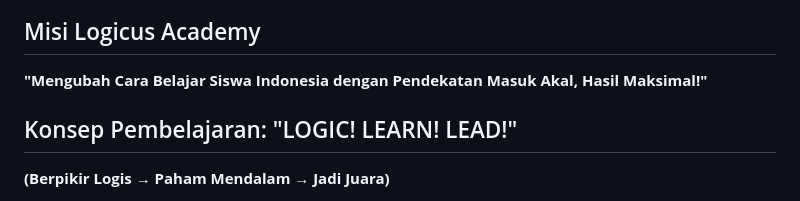
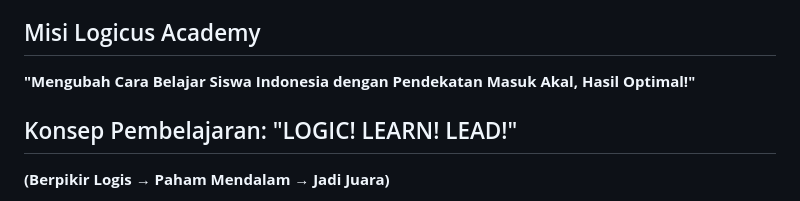
Before and after one commit to logicusacademy/logicusacademy.github.io, a Markdown page: README.md, the part around the change. Drawn GitHub-style.

```diff
--- a/README.md
+++ b/README.md
@@ -27,7 +27,7 @@
     <div class="container">
       <h2>Visi Logicus Academy</h2>
       <p><strong>"Menjadi Lembaga Pendidikan yang Membangun Generasi Berpikir Logis, Kreatif, dan Berdaya Saing Global."</strong></p><h2>Misi Logicus Academy</h2>
-  <p><strong>"Mengubah Cara Belajar Siswa Indonesia dengan Pendekatan Masuk Akal, Hasil Maksimal!"</strong></p>
+  <p><strong>"Mengubah Cara Belajar Siswa Indonesia dengan Pendekatan Masuk Akal, Hasil Optimal!"</strong></p>
 
   <h2>Konsep Pembelajaran: "LOGIC! LEARN! LEAD!"</h2>
   <p><strong>(Berpikir Logis → Paham Mendalam → Jadi Juara)</strong></p>
```
